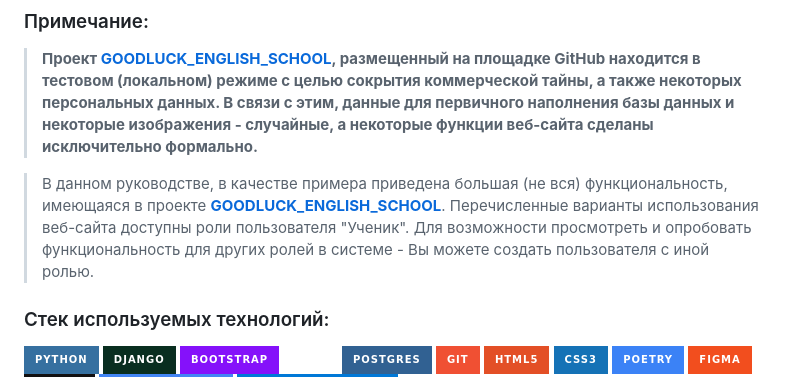
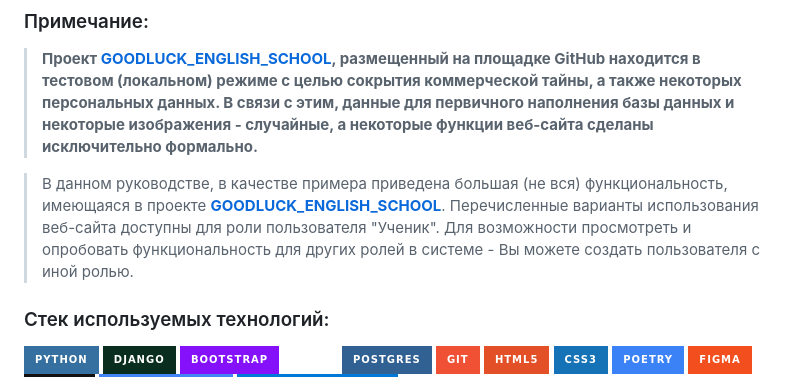
Before and after one commit to bixber-portfolio/portfolio, a Markdown page: goodluck_english_school/README.md, the part around the change. GitHub-like rendering; badges without logos.

Commit message:
Correct small mistake in README.md

```diff
--- a/goodluck_english_school/README.md
+++ b/goodluck_english_school/README.md
@@ -102,7 +102,7 @@ python manage.py loaddata fixtures/init_data.json
 ### Примечание:
 > **Проект [GOODLUCK_ENGLISH_SCHOOL](#goodluck_english_school), размещенный на площадке GitHub находится в тестовом (локальном) режиме с целью сокрытия коммерческой тайны, а также некоторых персональных данных. В связи с этим, данные для первичного наполнения базы данных и некоторые изображения - случайные, а некоторые функции веб-сайта сделаны исключительно формально.**
 
-> В данном руководстве, в качестве примера приведена большая (не вся) функциональность, имеющаяся в проекте **[GOODLUCK_ENGLISH_SCHOOL](#goodluck_english_school)**. Перечисленные варианты использования веб-сайта доступны роли пользователя "Ученик". Для возможности просмотреть и опробовать функциональность для других ролей в системе - Вы можете создать пользователя с иной ролью.
+> В данном руководстве, в качестве примера приведена большая (не вся) функциональность, имеющаяся в проекте **[GOODLUCK_ENGLISH_SCHOOL](#goodluck_english_school)**. Перечисленные варианты использования веб-сайта доступны для роли пользователя "Ученик". Для возможности просмотреть и опробовать функциональность для других ролей в системе - Вы можете создать пользователя с иной ролью.
 
 ### Стек используемых технологий:
 
```
